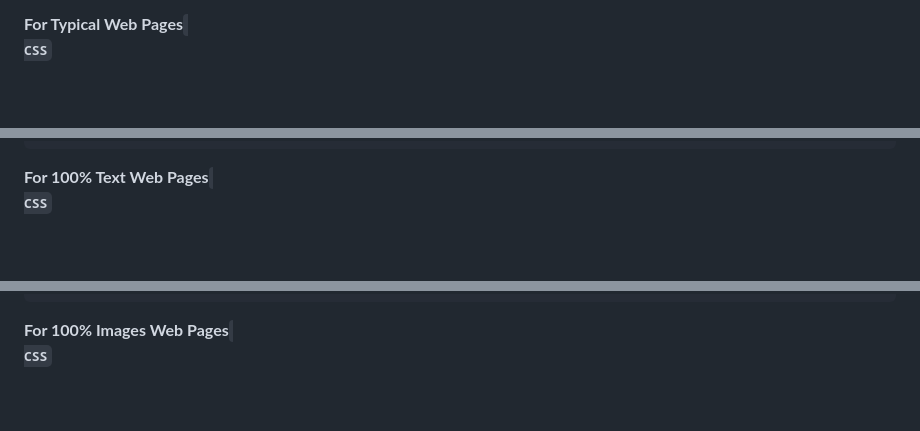
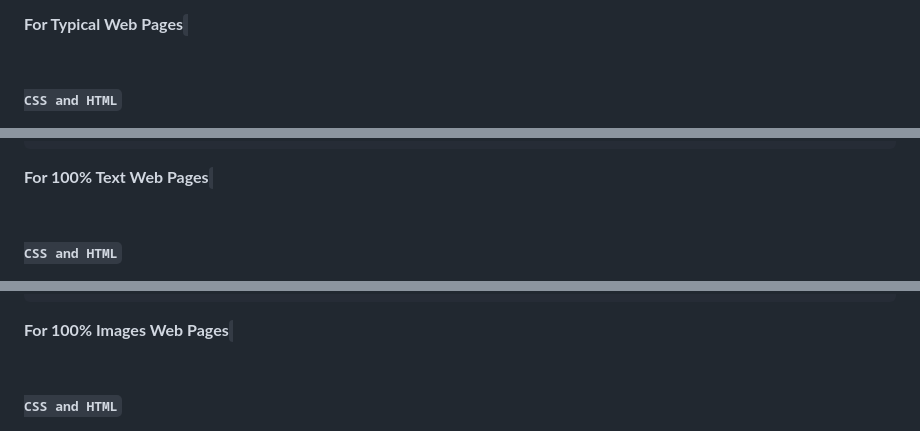
Before and after one commit to StuartMLong/accessible.page.summaries, a Markdown page: README.md, 3 parts joined by grey strips. Rendered like a GitHub page; blank space fills up the shorter version.

```diff
--- a/README.md
+++ b/README.md
@@ -50,6 +50,7 @@ I urge the World Wide Web Consortium (W3C) to consider incorporating Accessible
 
 <strong>For Typical Web Pages</strong>
 <code><!-- Accessible Page Summary CSS - BEGIN -->
-<strong>CSS</strong>
+<br>
+<strong>CSS and HTML</strong>
 <style>/* Opt-Out (default) */.ADA-ps {display: none}/* Opt-In (selectable) */.Summary-Opt-In:focus+.ADA-ps {display: block}/* WCAG 2.1 AAA */.ada-ps-css-01 {background: #fff; color: #000;display: inline-block; font-size: 1.5rem; line-height: 150%; margin-left: -3000rem; position: absolute; z-index: 997}</style>
 <!-- Accessible Page Summary CSS - END -->
@@ -76,6 +76,7 @@ I urge the World Wide Web Consortium (W3C) to consider incorporating Accessible
 <!-- Accessible Page Summary - END --></code>
 <strong>For 100% Text Web Pages</strong>
 <code><!-- Accessible Page Summary CSS - BEGIN -->
-<strong>CSS</strong>
+<br>
+<strong>CSS and HTML</strong>
 <style>/* Opt-Out (default) */.ADA-ps {display: none}/* Opt-In (selectable) */.Summary-Opt-In:focus+.ADA-ps {display: block}/* WCAG 2.1 AAA */.ada-ps-css-01 {background: #fff; color: #000;display: inline-block; font-size: 1.5rem; line-height: 150%; margin-left: -3000rem; position: absolute; z-index: 997}</style>
 <!-- Accessible Page Summary CSS - END -->
@@ -102,6 +102,7 @@ I urge the World Wide Web Consortium (W3C) to consider incorporating Accessible
 <!-- Accessible Page Summary - END --></code>
 <strong>For 100% Images Web Pages</strong>
 <code><!-- Accessible Page Summary CSS - BEGIN -->
-<strong>CSS</strong>
+<br>
+<strong>CSS and HTML</strong>
 <style>/* Opt-Out (default) */.ADA-ps {display: none}/* Opt-In (selectable) */.Summary-Opt-In:focus+.ADA-ps {display: block}/* WCAG 2.1 AAA */.ada-ps-css-01 {background: #fff; color: #000;display: inline-block; font-size: 1.5rem; line-height: 150%; margin-left: -3000rem; position: absolute; z-index: 997}</style>
 <!-- Accessible Page Summary CSS - END -->
```
Also changed, not shown: other parts of README.md (+2 -5 lines).
